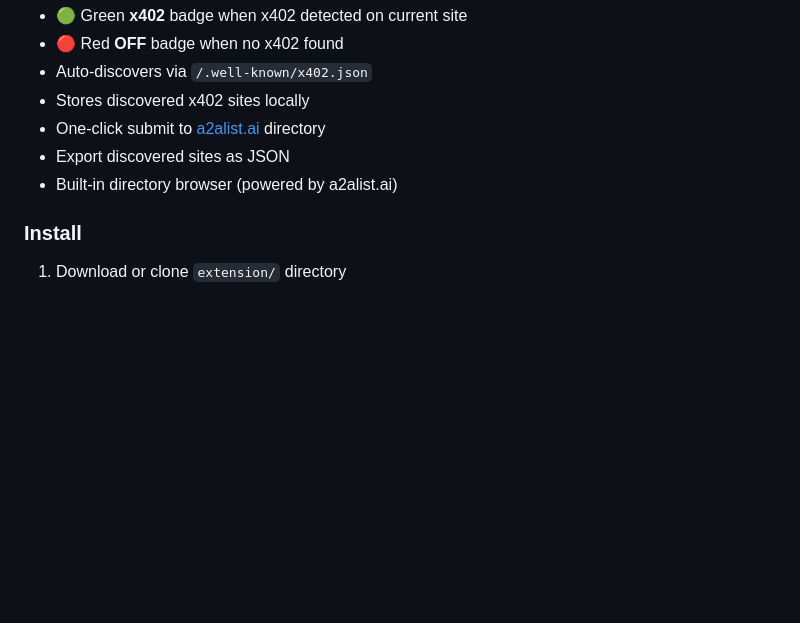
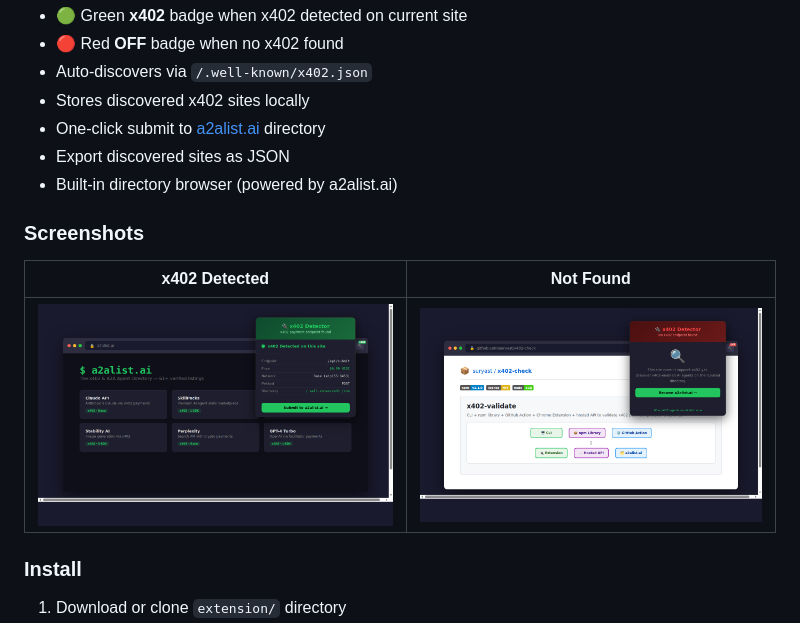
Before and after one commit to suryast/x402-check, a Markdown page: README.md, the part around one of its changes. Rendered like a GitHub page; pictures changed too: docs/images/screenshot-detected.png (added), docs/images/screenshot-not-found.png (added); blank space fills up the shorter version.

Commit message:
docs: add icon + extension screenshots to README

```diff
--- a/README.md
+++ b/README.md
@@ -312,6 +318,12 @@ MV3 Chrome extension that passively detects x402 endpoints while you browse.
 - Export discovered sites as JSON
 - Built-in directory browser (powered by a2alist.ai)
 
+### Screenshots
+
+| x402 Detected | Not Found |
+|:-:|:-:|
+| ![x402 detected](docs/images/screenshot-detected.png) | ![not found](docs/images/screenshot-not-found.png) |
+
 ### Install
 
 1. Download or clone `extension/` directory
```
Also changed, not shown: other parts of README.md (+9 -3 lines), docs/images/icon.png (added).
